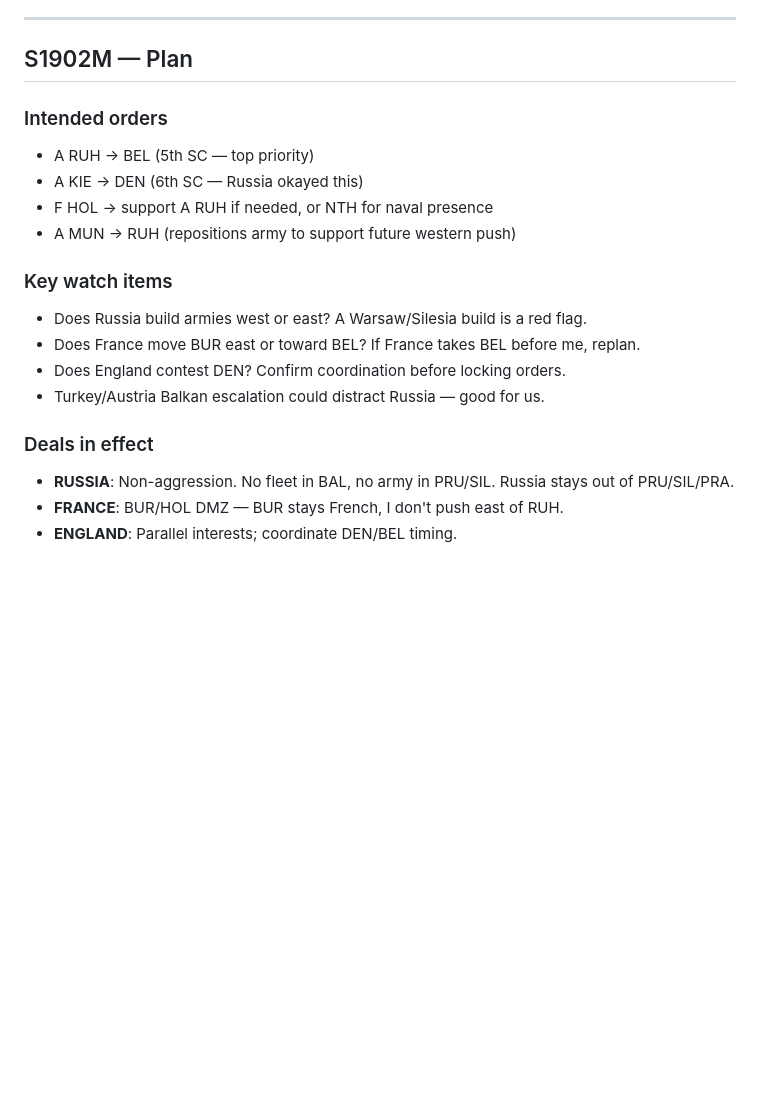
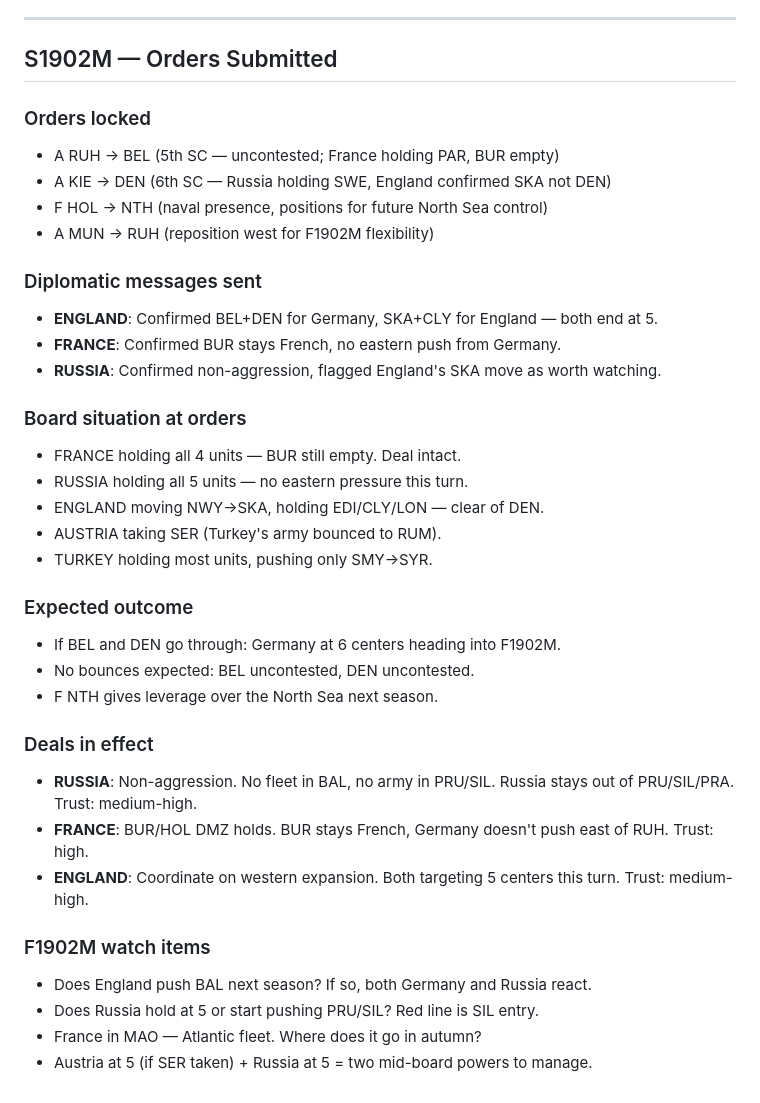
Before and after one commit to RolynTrotter/vibe-diplomacy, a Markdown page: notes/GERMANY.md, the part around the change. GitHub-like rendering; blank space fills up the shorter version.

Commit message:
GERMANY S1902M notes

```diff
--- a/notes/GERMANY.md
+++ b/notes/GERMANY.md
@@ -51,21 +51,38 @@
 
 ---
 
-## S1902M — Plan
+## S1902M — Orders Submitted
 
-### Intended orders
-- A RUH → BEL (5th SC — top priority)
-- A KIE → DEN (6th SC — Russia okayed this)
-- F HOL → support A RUH if needed, or NTH for naval presence
-- A MUN → RUH (repositions army to support future western push)
+### Orders locked
+- A RUH → BEL (5th SC — uncontested; France holding PAR, BUR empty)
+- A KIE → DEN (6th SC — Russia holding SWE, England confirmed SKA not DEN)
+- F HOL → NTH (naval presence, positions for future North Sea control)
+- A MUN → RUH (reposition west for F1902M flexibility)
 
-### Key watch items
-- Does Russia build armies west or east? A Warsaw/Silesia build is a red flag.
-- Does France move BUR east or toward BEL? If France takes BEL before me, replan.
-- Does England contest DEN? Confirm coordination before locking orders.
-- Turkey/Austria Balkan escalation could distract Russia — good for us.
+### Diplomatic messages sent
+- **ENGLAND**: Confirmed BEL+DEN for Germany, SKA+CLY for England — both end at 5.
+- **FRANCE**: Confirmed BUR stays French, no eastern push from Germany.
+- **RUSSIA**: Confirmed non-aggression, flagged England's SKA move as worth watching.
+
+### Board situation at orders
+- FRANCE holding all 4 units — BUR still empty. Deal intact.
+- RUSSIA holding all 5 units — no eastern pressure this turn.
+- ENGLAND moving NWY→SKA, holding EDI/CLY/LON — clear of DEN.
+- AUSTRIA taking SER (Turkey's army bounced to RUM).
+- TURKEY holding most units, pushing only SMY→SYR.
+
+### Expected outcome
+- If BEL and DEN go through: Germany at 6 centers heading into F1902M.
+- No bounces expected: BEL uncontested, DEN uncontested.
+- F NTH gives leverage over the North Sea next season.
 
 ### Deals in effect
-- **RUSSIA**: Non-aggression. No fleet in BAL, no army in PRU/SIL. Russia stays out of PRU/SIL/PRA.
-- **FRANCE**: BUR/HOL DMZ — BUR stays French, I don't push east of RUH.
-- **ENGLAND**: Parallel interests; coordinate DEN/BEL timing.
+- **RUSSIA**: Non-aggression. No fleet in BAL, no army in PRU/SIL. Russia stays out of PRU/SIL/PRA. Trust: medium-high.
+- **FRANCE**: BUR/HOL DMZ holds. BUR stays French, Germany doesn't push east of RUH. Trust: high.
+- **ENGLAND**: Coordinate on western expansion. Both targeting 5 centers this turn. Trust: medium-high.
+
+### F1902M watch items
+- Does England push BAL next season? If so, both Germany and Russia react.
+- Does Russia hold at 5 or start pushing PRU/SIL? Red line is SIL entry.
+- France in MAO — Atlantic fleet. Where does it go in autumn?
+- Austria at 5 (if SER taken) + Russia at 5 = two mid-board powers to manage.
```
